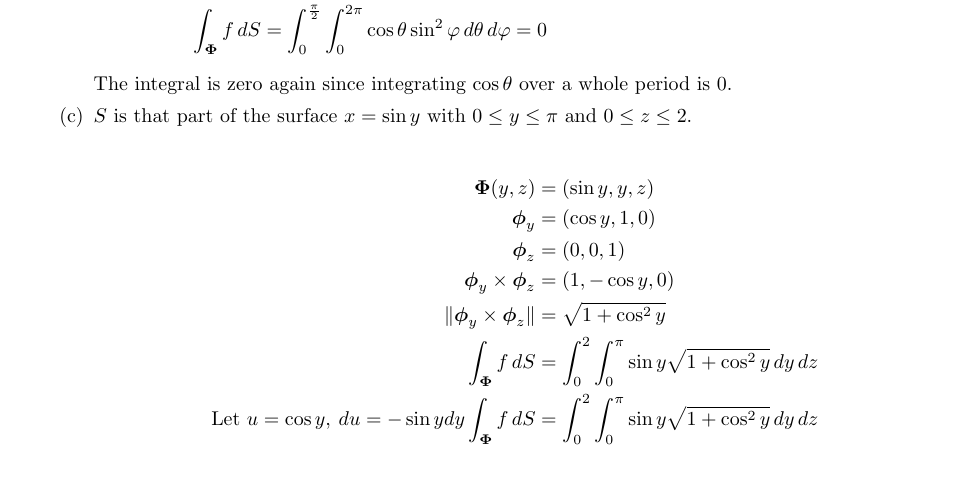
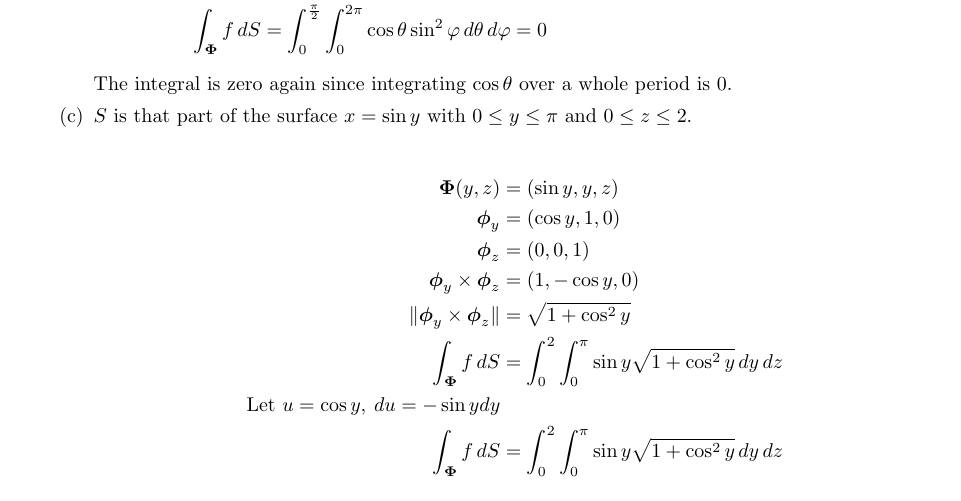
Before and after one commit to poonkeegan/school, a LaTeX document (matb42/a7.tex): part of page 6 of 7, cut so that both start at the same text, the shorter picture padded with empty space. Compiled offline with pdfLaTeX.

Commit message:
Fri Mar  9 16:20:40 EST 2018

```diff
--- a/matb42/a7.tex
+++ b/matb42/a7.tex
@@ -199,7 +199,7 @@ Mar 13th 2018}
             \boldsymbol \phi_y \times \boldsymbol \phi_z &= (1, -\cos y, 0) \\
             \norm{ \boldsymbol \phi_y \times \boldsymbol \phi_z } &= \sqrt{1 +  \cos^2 y} \\
             \int_{\boldsymbol \Phi}f\, dS &= \int_0^2 \int_0^{\pi} \sin y \sqrt{1 + \cos^2 y} \, dy \, dz \\
-            \text{Let }u = \cos y ,\: du = - \sin y dy
+            \text{Let }u = \cos y ,\: du = - \sin y dy \\
             \int_{\boldsymbol \Phi}f\, dS &= \int_0^2 \int_0^{\pi} \sin y \sqrt{1 + \cos^2 y} \, dy \, dz \\
         \end{align*}
     \end{enumerate}
```
Also changed, not shown: matb42/a7.pdf.
